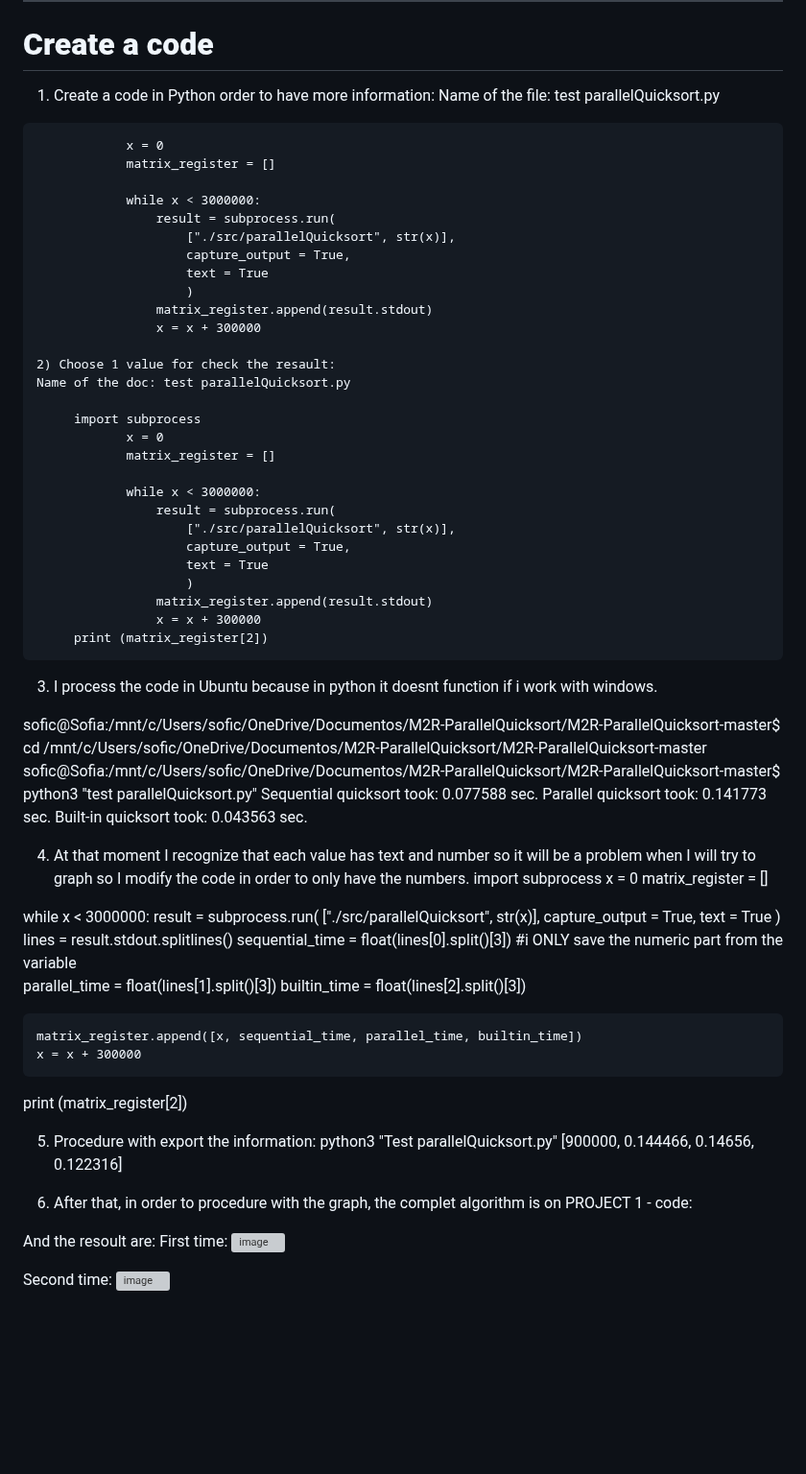
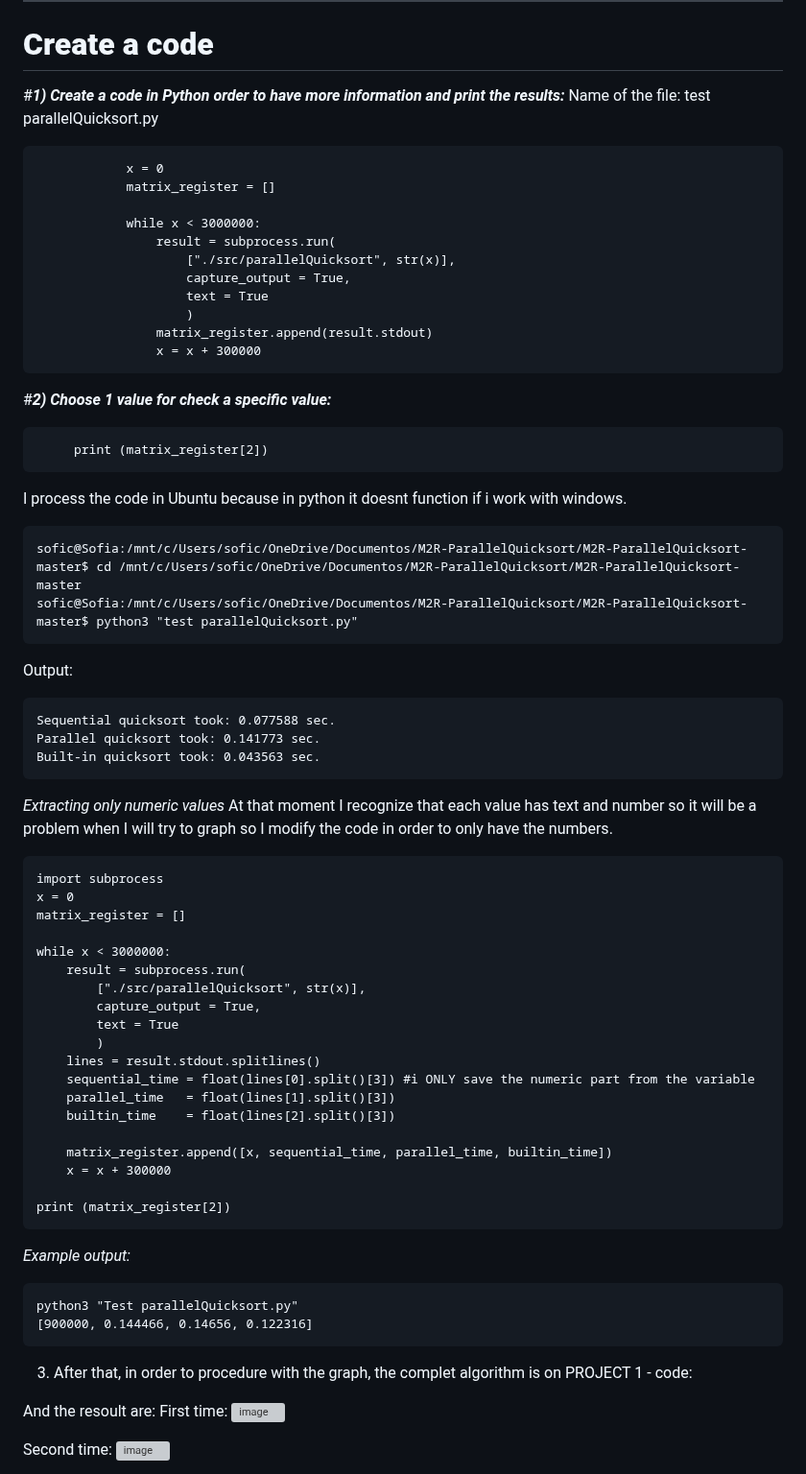
Before and after one commit to sofiacinalli/SMPE-2025-2026, a Markdown page: Project 1 - Notes.md, the part around the change. Shown at 96% size. Rendered like a GitHub page; blank space fills up the shorter version; grey boxes are pictures that could not be loaded.

````diff
--- a/Project 1 - Notes.md
+++ b/Project 1 - Notes.md
@@ -59,7 +59,7 @@ The sequential version performs better than the parallel one, which shows that p
 ___
 # **Create a code**
 
-1) Create a code in Python order to have more information:
+#***1) Create a code in Python order to have more information and print the results:***
 Name of the file: test parallelQuicksort.py
 
 ```     import subprocess
@@ -74,33 +74,28 @@ Name of the file: test parallelQuicksort.py
                     )
                 matrix_register.append(result.stdout)
                 x = x + 300000
+```
 
-2) Choose 1 value for check the resault:
-Name of the doc: test parallelQuicksort.py
-
-     import subprocess
-            x = 0
-            matrix_register = []
-
-            while x < 3000000:
-                result = subprocess.run(
-                    ["./src/parallelQuicksort", str(x)],
-                    capture_output = True,
-                    text = True
-                    )
-                matrix_register.append(result.stdout)
-                x = x + 300000
+#***2) Choose 1 value for check a specific value:***
+```
      print (matrix_register[2])
 ```
-3) I process the code in Ubuntu because in python it doesnt function if i work with windows.
-
+I process the code in Ubuntu because in python it doesnt function if i work with windows.
+```
 sofic@Sofia:/mnt/c/Users/sofic/OneDrive/Documentos/M2R-ParallelQuicksort/M2R-ParallelQuicksort-master$ cd /mnt/c/Users/sofic/OneDrive/Documentos/M2R-ParallelQuicksort/M2R-ParallelQuicksort-master
 sofic@Sofia:/mnt/c/Users/sofic/OneDrive/Documentos/M2R-ParallelQuicksort/M2R-ParallelQuicksort-master$ python3 "test parallelQuicksort.py"
+```
+Output:
+```
 Sequential quicksort took: 0.077588 sec.
 Parallel quicksort took: 0.141773 sec.
 Built-in quicksort took: 0.043563 sec.
+```
 
-4) At that moment I recognize that each value has text and number so it will be a problem when I will try to graph so I modify the code in order to only have the numbers.
+*Extracting only numeric values*
+At that moment I recognize that each value has text and number so it will be a problem when I will try to graph so I modify the code in order to only have the numbers.
+
+```
 import subprocess
 x = 0
 matrix_register = []
@@ -120,12 +115,15 @@ while x < 3000000:
     x = x + 300000
 
 print (matrix_register[2])
+```
 
-5) Procedure with export the information:
+*Example output:*
+```
 python3 "Test parallelQuicksort.py"
 [900000, 0.144466, 0.14656, 0.122316]
+```
 
-6) After that, in order to procedure with the graph, the complet algorithm is on PROJECT 1 - code:
+3) After that, in order to procedure with the graph, the complet algorithm is on PROJECT 1 - code:
 
 And the resoult are:
 First time:
````
